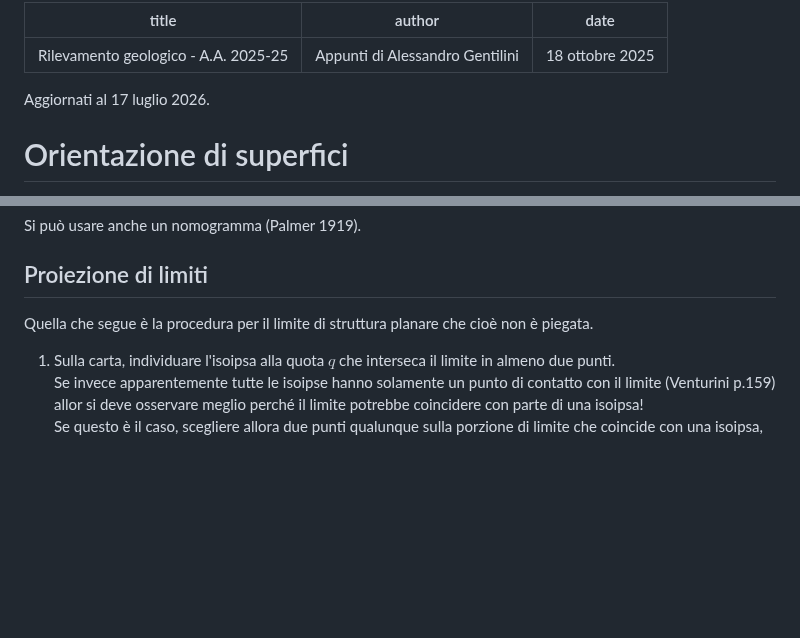
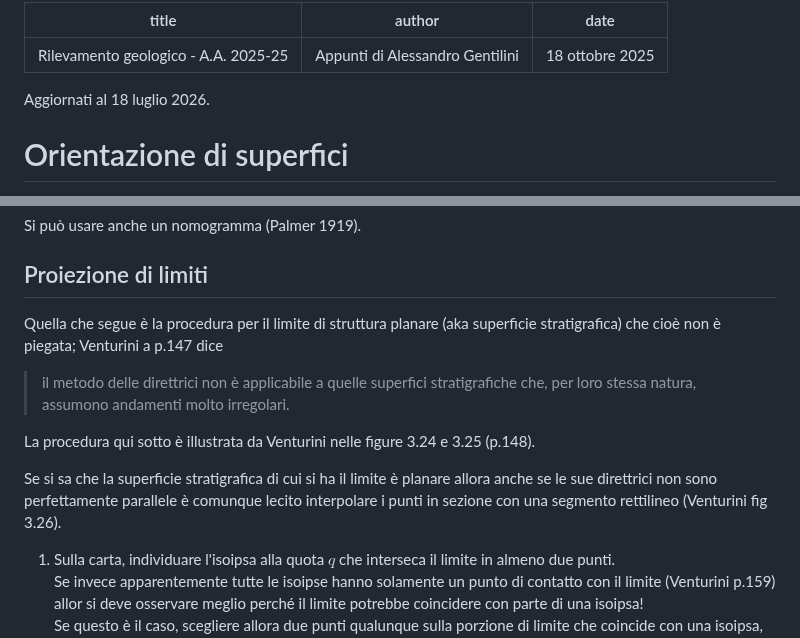
Before and after one commit to alessandro-gentilini/alessandro-gentilini.github.io, a Markdown page: geo/rilevamento_geologico/appunti.md, 2 parts joined by grey strips. Drawn GitHub-style; blank space fills up the shorter version.

Commit message:
aggiorno

```diff
--- a/geo/rilevamento_geologico/appunti.md
+++ b/geo/rilevamento_geologico/appunti.md
@@ -4,7 +4,7 @@ author: "Appunti di Alessandro Gentilini"
 date: "18 ottobre 2025"
 ---
 
-Aggiornati al 17 luglio 2026.
+Aggiornati al 18 luglio 2026.
 
 # Orientazione di superfici
 
@@ -276,7 +276,12 @@ Si può usare anche un nomogramma (Palmer 1919).
 
 ## Proiezione di limiti
 
-Quella che segue è la procedura per il limite di struttura planare che cioè non è piegata.
+Quella che segue è la procedura per il limite di struttura planare (aka superficie stratigrafica) che cioè non è piegata; Venturini a p.147 dice
+> il metodo delle direttrici non è applicabile a quelle superfici stratigrafiche che, per loro stessa natura, assumono andamenti molto irregolari.
+
+La procedura qui sotto è illustrata da Venturini nelle figure 3.24 e 3.25 (p.148).
+
+Se si sa che la superficie stratigrafica di cui si ha il limite è planare allora anche se le sue direttrici non sono perfettamente parallele è comunque lecito interpolare i punti in sezione con una segmento rettilineo (Venturini fig 3.26).
 
 1) Sulla carta, individuare l'isoipsa alla quota $q$ che interseca il limite in almeno due punti.
 Se invece apparentemente tutte le isoipse hanno solamente un punto di contatto con il limite (Venturini p.159) allor si deve osservare meglio perché il limite potrebbe coincidere con parte di una isoipsa!
```
